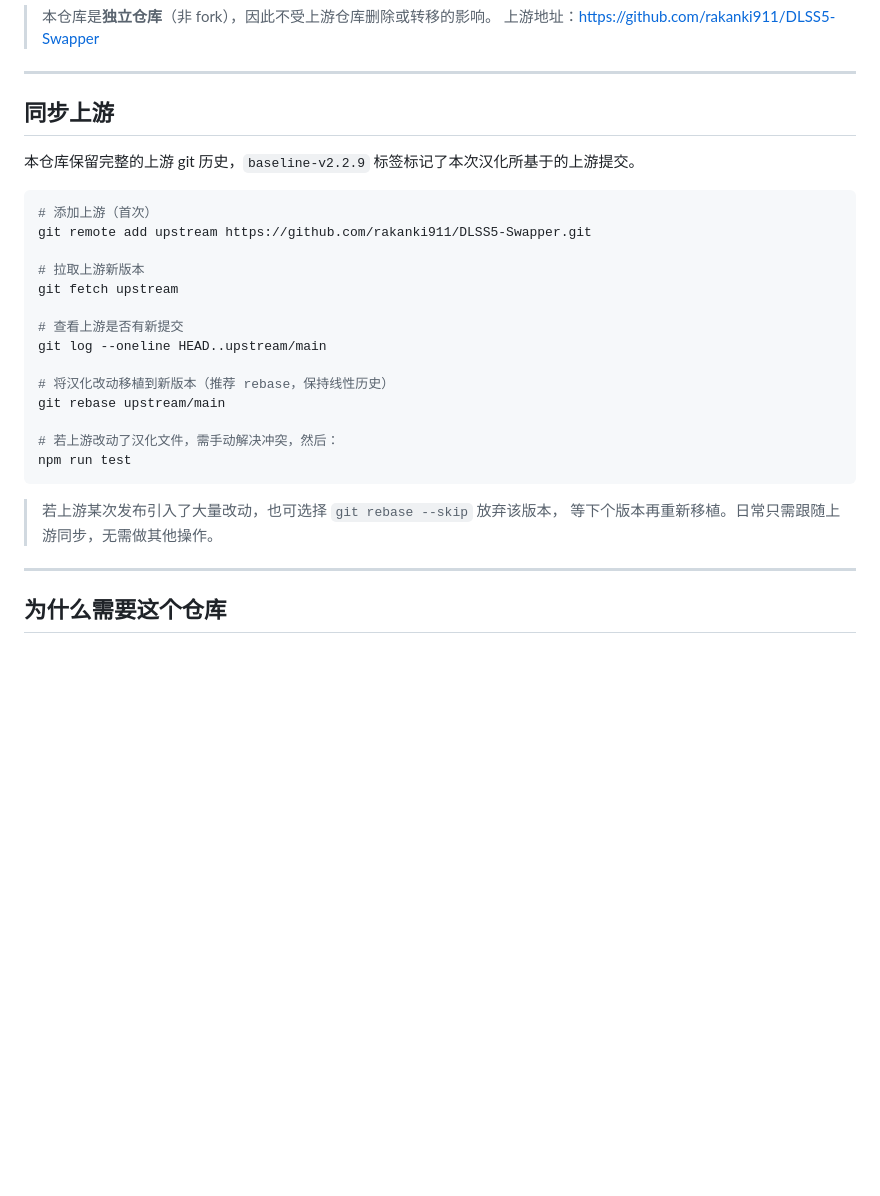
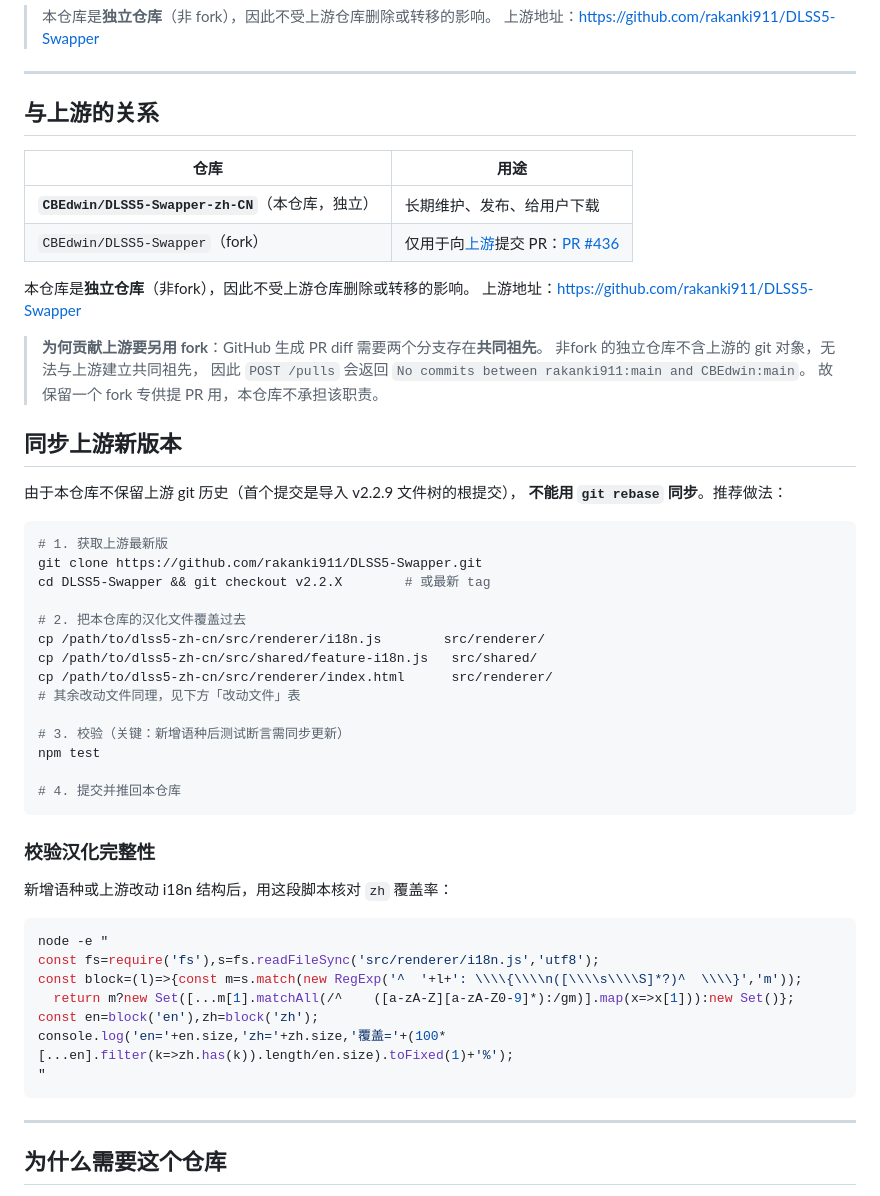
Before and after one commit to CBEdwin/DLSS5-Swapper-zh-CN, a Markdown page: TRANSLATION.zh-CN.md, the part around the change. Drawn GitHub-style; blank space fills up the shorter version.

Commit message:
docs: 更正上游同步方式为文件覆盖，补充覆盖率校验脚本
独立仓库不保留上游 git 历史（首个提交是导入 v2.2.9 文件树的根提交），
因此 `git rebase upstream/main` 不可用。改为说明正确的同步方式：
克隆上游目标版本后，用本仓库的汉化文件覆盖对应路径，再跑 npm test。

同时补充：
- 仓库职责划分表：本仓库负责发布，fork 仅用于向提 PR
- 解释为何需要 fork：GitHub 生成 PR diff 要求共同祖先，非 fork 的独立仓库不含上游 git 对象
- 一段可直接运行的 zh 覆盖率校验脚本

Co-Authored-By: Claude Opus 5 <noreply@anthropic.com>

````diff
--- a/TRANSLATION.zh-CN.md
+++ b/TRANSLATION.zh-CN.md
@@ -9,29 +9,56 @@
 
 ---
 
-## 同步上游
+## 与上游的关系
 
-本仓库保留完整的上游 git 历史，`baseline-v2.2.9` 标签标记了本次汉化所基于的上游提交。
+| 仓库 | 用途 |
+|---|---|
+| **`CBEdwin/DLSS5-Swapper-zh-CN`**（本仓库，独立） | 长期维护、发布、给用户下载 |
+| `CBEdwin/DLSS5-Swapper`（fork） | 仅用于向[上游](https://github.com/rakanki911/DLSS5-Swapper)提交 PR：[PR #436](https://github.com/rakanki911/DLSS5-Swapper/pull/436) |
+
+本仓库是**独立仓库**（非fork），因此不受上游仓库删除或转移的影响。
+上游地址：https://github.com/rakanki911/DLSS5-Swapper
+
+> **为何贡献上游要另用 fork**：GitHub 生成 PR diff 需要两个分支存在**共同祖先**。
+> 非fork 的独立仓库不含上游的 git 对象，无法与上游建立共同祖先，
+> 因此 `POST /pulls` 会返回 `No commits between rakanki911:main and CBEdwin:main`。
+> 故保留一个 fork 专供提 PR 用，本仓库不承担该职责。
+
+## 同步上游新版本
+
+由于本仓库不保留上游 git 历史（首个提交是导入 v2.2.9 文件树的根提交），
+**不能用 `git rebase` 同步**。推荐做法：
 
 ```bash
-# 添加上游（首次）
-git remote add upstream https://github.com/rakanki911/DLSS5-Swapper.git
+# 1. 获取上游最新版
+git clone https://github.com/rakanki911/DLSS5-Swapper.git
+cd DLSS5-Swapper && git checkout v2.2.X        # 或最新 tag
 
-# 拉取上游新版本
-git fetch upstream
+# 2. 把本仓库的汉化文件覆盖过去
+cp /path/to/dlss5-zh-cn/src/renderer/i18n.js        src/renderer/
+cp /path/to/dlss5-zh-cn/src/shared/feature-i18n.js   src/shared/
+cp /path/to/dlss5-zh-cn/src/renderer/index.html      src/renderer/
+# 其余改动文件同理，见下方「改动文件」表
 
-# 查看上游是否有新提交
-git log --oneline HEAD..upstream/main
+# 3. 校验（关键：新增语种后测试断言需同步更新）
+npm test
 
-# 将汉化改动移植到新版本（推荐 rebase，保持线性历史）
-git rebase upstream/main
-
-# 若上游改动了汉化文件，需手动解决冲突，然后：
-npm run test
+# 4. 提交并推回本仓库
 ```
 
->若上游某次发布引入了大量改动，也可选择 `git rebase --skip` 放弃该版本，
-> 等下个版本再重新移植。日常只需跟随上游同步，无需做其他操作。
+### 校验汉化完整性
+
+新增语种或上游改动 i18n 结构后，用这段脚本核对 `zh` 覆盖率：
+
+```bash
+node -e "
+const fs=require('fs'),s=fs.readFileSync('src/renderer/i18n.js','utf8');
+const block=(l)=>{const m=s.match(new RegExp('^  '+l+': \\\\{\\\\n([\\\\s\\\\S]*?)^  \\\\}','m'));
+  return m?new Set([...m[1].matchAll(/^    ([a-zA-Z][a-zA-Z0-9]*):/gm)].map(x=>x[1])):new Set()};
+const en=block('en'),zh=block('zh');
+console.log('en='+en.size,'zh='+zh.size,'覆盖='+(100*[...en].filter(k=>zh.has(k)).length/en.size).toFixed(1)+'%');
+"
+```
 
 ---
 
````
